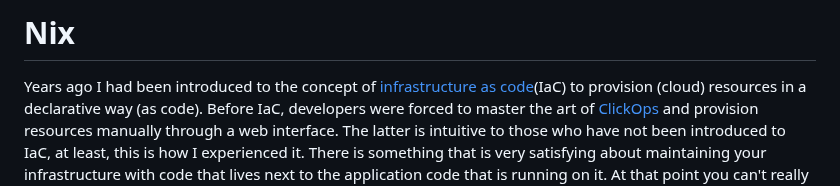
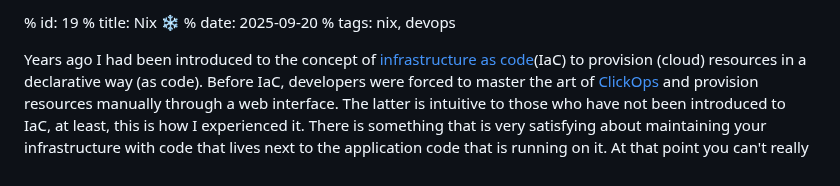
Before and after one commit to danielsteman/web-rs, a Markdown page: articles/blog19.md, the part around the change. GitHub-like rendering.

Commit message:
add metadata

```diff
--- a/articles/blog19.md
+++ b/articles/blog19.md
@@ -1,4 +1,7 @@
-# Nix
+% id: 19
+% title: Nix ❄️
+% date: 2025-09-20
+% tags: nix, devops
 
 Years ago I had been introduced to the concept of [infrastructure as code](https://en.wikipedia.org/wiki/Infrastructure_as_code)(IaC) to provision (cloud) resources in a declarative way (as code). Before IaC, developers were forced to master the art of [ClickOps](https://dev.to/terraformmonkey/what-is-clickops-27f9) and provision resources manually through a web interface. The latter is intuitive to those who have not been introduced to IaC, at least, this is how I experienced it. There is something that is very satisfying about maintaining your infrastructure with code that lives next to the application code that is running on it. At that point you can't really go back to the (AWS|GCP|Azure) developer console or shell scripts with complex CLI commands.
 
```
